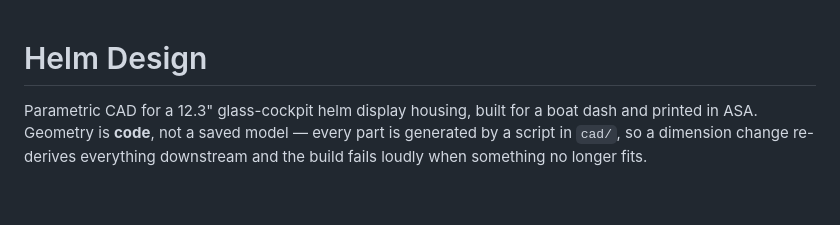
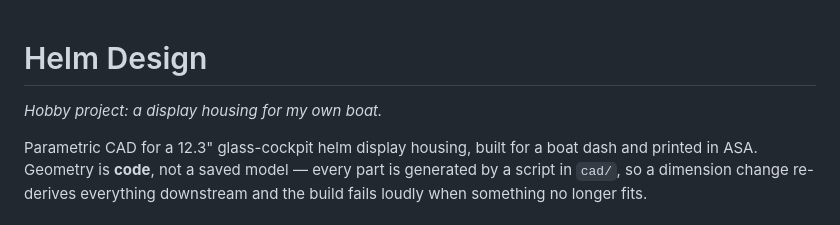
Before and after one commit to achiappone/helm-design, a Markdown page: README.md, the part around the change. Drawn GitHub-style; blank space fills up the shorter version.

Commit message:
README: mark as hobby project

```diff
--- a/README.md
+++ b/README.md
@@ -1,4 +1,6 @@
 # Helm Design
+
+*Hobby project: a display housing for my own boat.*
 
 Parametric CAD for a 12.3" glass-cockpit helm display housing, built for a boat
 dash and printed in ASA. Geometry is **code**, not a saved model — every part is
```
